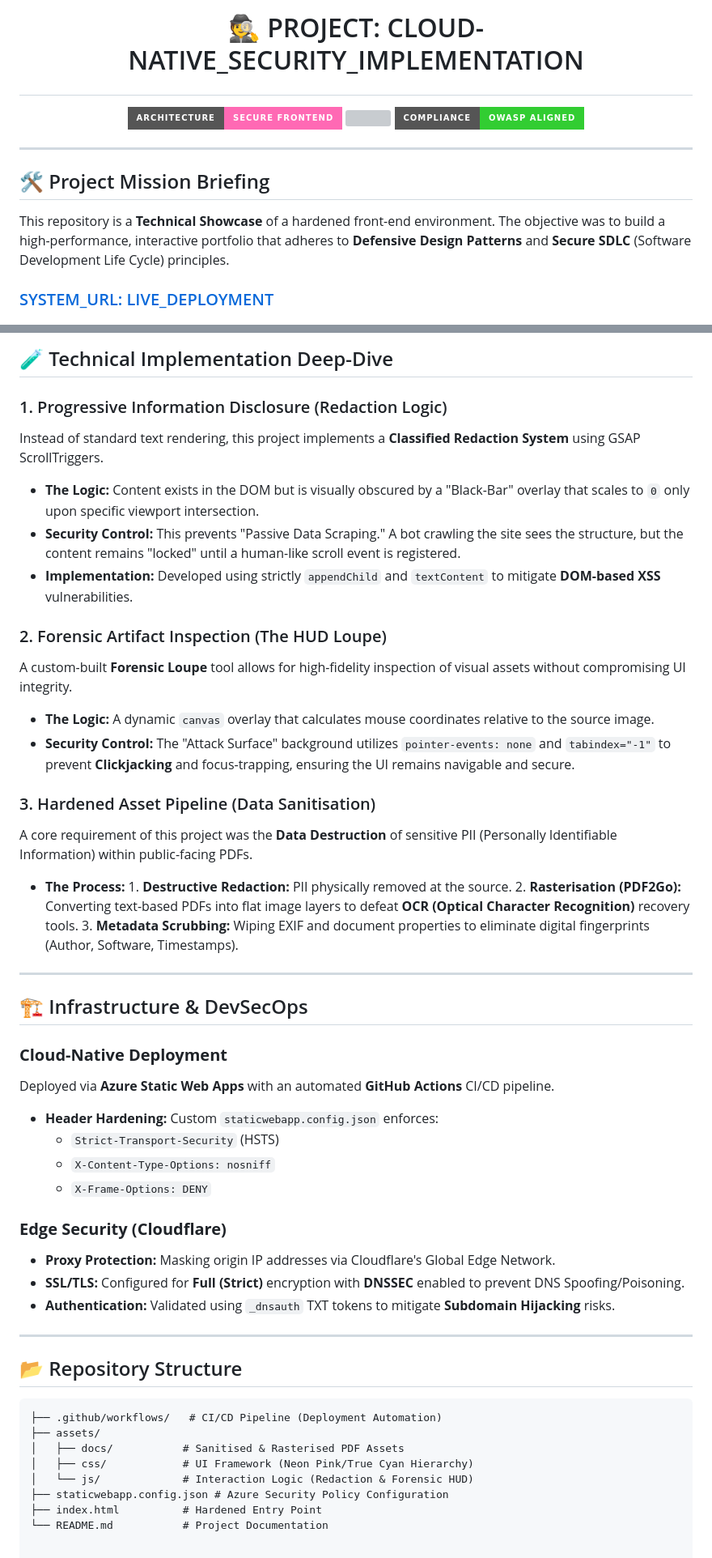
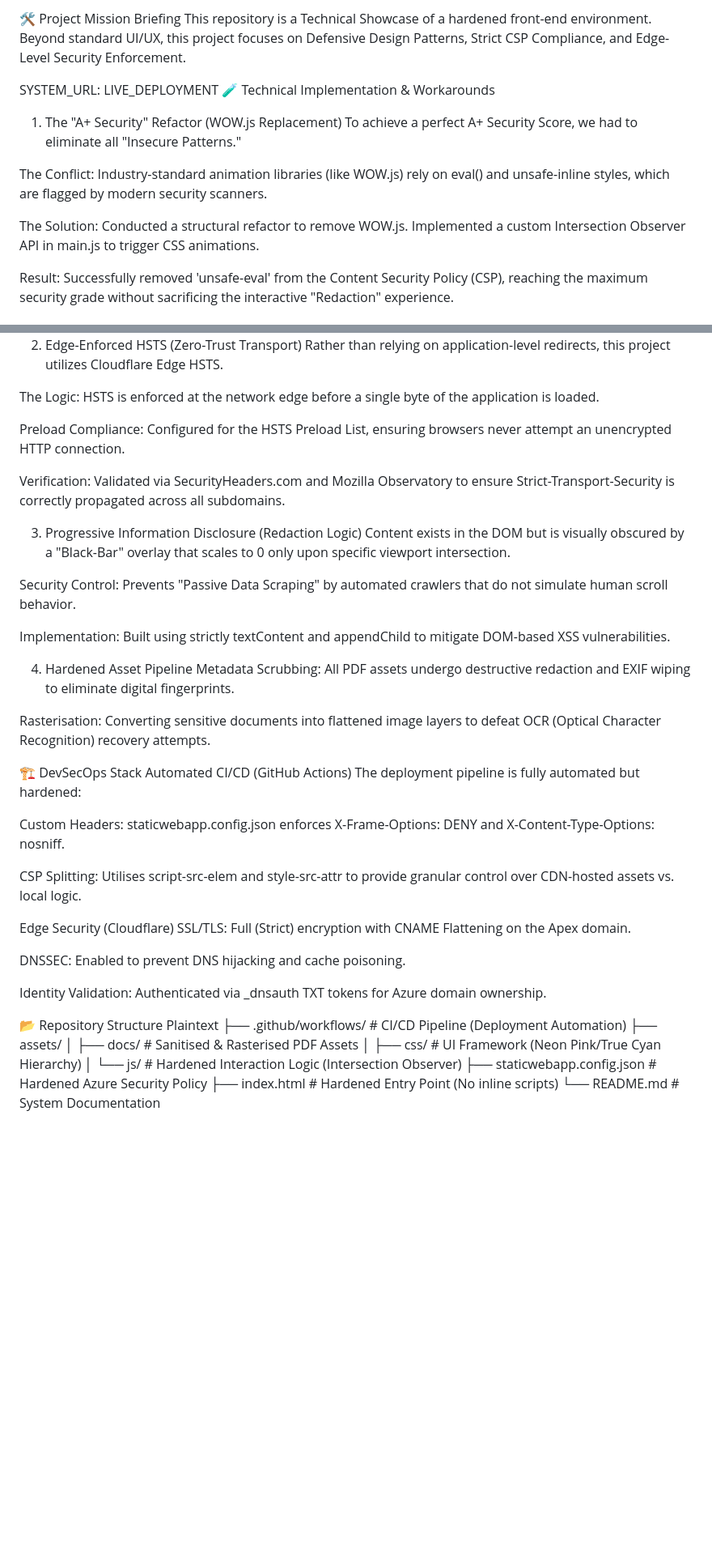
Before and after one commit to CyberAC-cmd/my_portfolio, a Markdown page: README.md, 2 parts joined by grey strips. Shown at 81% size. Drawn GitHub-style; badges without logos; blank space fills up the shorter version; grey boxes are pictures that could not be loaded.

````diff
--- a/README.md
+++ b/README.md
@@ -1,15 +1,14 @@
-# <p align="center">🕵️ PROJECT: CLOUD-NATIVE_SECURITY_IMPLEMENTATION</p>
+🛠️ Project Mission Briefing
+This repository is a Technical Showcase of a hardened front-end environment. Beyond standard UI/UX, this project focuses on Defensive Design Patterns, Strict CSP Compliance, and Edge-Level Security Enforcement.
 
-<p align="center">
-  <img src="https://img.shields.io/badge/ARCHITECTURE-SECURE_FRONTEND-ff69b4?style=for-the-badge" />
-  <img src="https://img.shields.io/badge/PIPELINE-AZURE_SWA_/_CLOUDFLARE-00FFFF?style=for-the-badge&logo=microsoft-azure" />
-  <img src="https://img.shields.io/badge/COMPLIANCE-OWASP_ALIGNED-32CD32?style=for-the-badge" />
-</p>
+SYSTEM_URL: LIVE_DEPLOYMENT
+🧪 Technical Implementation & Workarounds
+1. The "A+ Security" Refactor (WOW.js Replacement)
+To achieve a perfect A+ Security Score, we had to eliminate all "Insecure Patterns."
 
----
+The Conflict: Industry-standard animation libraries (like WOW.js) rely on eval() and unsafe-inline styles, which are flagged by modern security scanners.
 
-## 🛠️ Project Mission Briefing
-This repository is a **Technical Showcase** of a hardened front-end environment. The objective was to build a high-performance, interactive portfolio that adheres to **Defensive Design Patterns** and **Secure SDLC** (Software Development Life Cycle) principles.
+The Solution: Conducted a structural refactor to remove WOW.js. Implemented a custom Intersection Observer API in main.js to trigger CSS animations.
 
-### [SYSTEM_URL: LIVE_DEPLOYMENT](https://www.acilasevic.com.au)
+Result: Successfully removed 'unsafe-eval' from the Content Security Policy (CSP), reaching the maximum security grade without sacrificing the interactive "Redaction" experience.
 
@@ -17,49 +16,48 @@ This repository is a **Technical Showcase** of a hardened front-end environment.
 
-## 🧪 Technical Implementation Deep-Dive
 
-### 1. Progressive Information Disclosure (Redaction Logic)
-Instead of standard text rendering, this project implements a **Classified Redaction System** using GSAP ScrollTriggers.
-* **The Logic:** Content exists in the DOM but is visually obscured by a "Black-Bar" overlay that scales to `0` only upon specific viewport intersection.
-* **Security Control:** This prevents "Passive Data Scraping." A bot crawling the site sees the structure, but the content remains "locked" until a human-like scroll event is registered.
-* **Implementation:** Developed using strictly `appendChild` and `textContent` to mitigate **DOM-based XSS** vulnerabilities.
+2. Edge-Enforced HSTS (Zero-Trust Transport)
+Rather than relying on application-level redirects, this project utilizes Cloudflare Edge HSTS.
 
-### 2. Forensic Artifact Inspection (The HUD Loupe)
-A custom-built **Forensic Loupe** tool allows for high-fidelity inspection of visual assets without compromising UI integrity.
-* **The Logic:** A dynamic `canvas` overlay that calculates mouse coordinates relative to the source image.
-* **Security Control:** The "Attack Surface" background utilizes `pointer-events: none` and `tabindex="-1"` to prevent **Clickjacking** and focus-trapping, ensuring the UI remains navigable and secure.
+The Logic: HSTS is enforced at the network edge before a single byte of the application is loaded.
 
-### 3. Hardened Asset Pipeline (Data Sanitisation)
-A core requirement of this project was the **Data Destruction** of sensitive PII (Personally Identifiable Information) within public-facing PDFs.
-* **The Process:** 1. **Destructive Redaction:** PII physically removed at the source.
-    2. **Rasterisation (PDF2Go):** Converting text-based PDFs into flat image layers to defeat **OCR (Optical Character Recognition)** recovery tools.
-    3. **Metadata Scrubbing:** Wiping EXIF and document properties to eliminate digital fingerprints (Author, Software, Timestamps).
+Preload Compliance: Configured for the HSTS Preload List, ensuring browsers never attempt an unencrypted HTTP connection.
 
----
+Verification: Validated via SecurityHeaders.com and Mozilla Observatory to ensure Strict-Transport-Security is correctly propagated across all subdomains.
 
-## 🏗️ Infrastructure & DevSecOps
+3. Progressive Information Disclosure (Redaction Logic)
+Content exists in the DOM but is visually obscured by a "Black-Bar" overlay that scales to 0 only upon specific viewport intersection.
 
-### **Cloud-Native Deployment**
-Deployed via **Azure Static Web Apps** with an automated **GitHub Actions** CI/CD pipeline.
-* **Header Hardening:** Custom `staticwebapp.config.json` enforces:
-    * `Strict-Transport-Security` (HSTS)
-    * `X-Content-Type-Options: nosniff`
-    * `X-Frame-Options: DENY`
+Security Control: Prevents "Passive Data Scraping" by automated crawlers that do not simulate human scroll behavior.
 
-### **Edge Security (Cloudflare)**
-* **Proxy Protection:** Masking origin IP addresses via Cloudflare's Global Edge Network.
-* **SSL/TLS:** Configured for **Full (Strict)** encryption with **DNSSEC** enabled to prevent DNS Spoofing/Poisoning.
-* **Authentication:** Validated using `_dnsauth` TXT tokens to mitigate **Subdomain Hijacking** risks.
+Implementation: Built using strictly textContent and appendChild to mitigate DOM-based XSS vulnerabilities.
 
----
+4. Hardened Asset Pipeline
+Metadata Scrubbing: All PDF assets undergo destructive redaction and EXIF wiping to eliminate digital fingerprints.
 
-## 📂 Repository Structure
+Rasterisation: Converting sensitive documents into flattened image layers to defeat OCR (Optical Character Recognition) recovery attempts.
 
-```text
-├── .github/workflows/   # CI/CD Pipeline (Deployment Automation)
+🏗️ DevSecOps Stack
+Automated CI/CD (GitHub Actions)
+The deployment pipeline is fully automated but hardened:
+
+Custom Headers: staticwebapp.config.json enforces X-Frame-Options: DENY and X-Content-Type-Options: nosniff.
+
+CSP Splitting: Utilises script-src-elem and style-src-attr to provide granular control over CDN-hosted assets vs. local logic.
+
+Edge Security (Cloudflare)
+SSL/TLS: Full (Strict) encryption with CNAME Flattening on the Apex domain.
+
+DNSSEC: Enabled to prevent DNS hijacking and cache poisoning.
+
+Identity Validation: Authenticated via _dnsauth TXT tokens for Azure domain ownership.
+
+📂 Repository Structure
+Plaintext
+├── .github/workflows/    # CI/CD Pipeline (Deployment Automation)
 ├── assets/
-│   ├── docs/           # Sanitised & Rasterised PDF Assets
-│   ├── css/            # UI Framework (Neon Pink/True Cyan Hierarchy)
-│   └── js/             # Interaction Logic (Redaction & Forensic HUD)
-├── staticwebapp.config.json # Azure Security Policy Configuration
-├── index.html          # Hardened Entry Point
-└── README.md           # Project Documentation
+│   ├── docs/             # Sanitised & Rasterised PDF Assets
+│   ├── css/              # UI Framework (Neon Pink/True Cyan Hierarchy)
+│   └── js/               # Hardened Interaction Logic (Intersection Observer)
+├── staticwebapp.config.json # Hardened Azure Security Policy
+├── index.html            # Hardened Entry Point (No inline scripts)
+└── README.md             # System Documentation
````
Also changed, not shown: other parts of README.md (+1 -1 lines).
